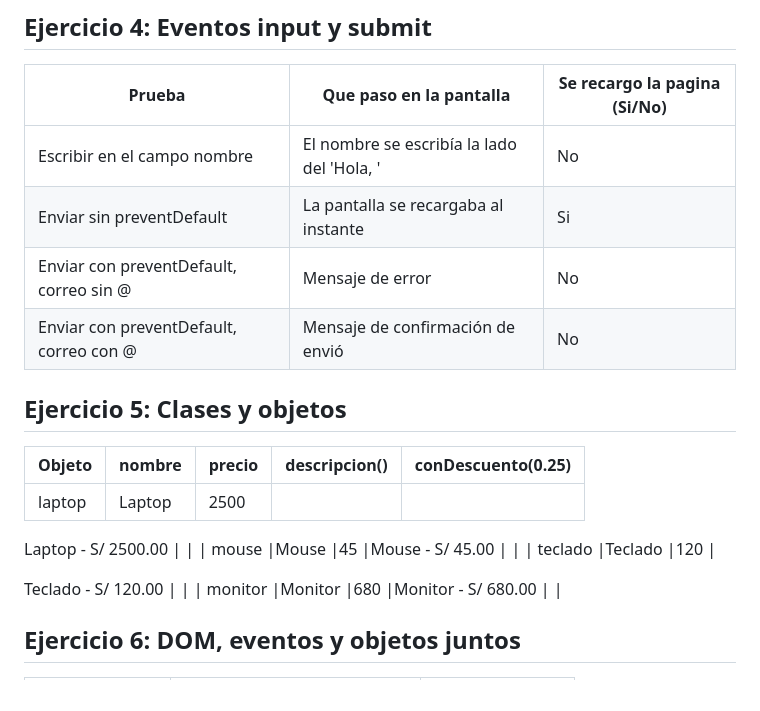
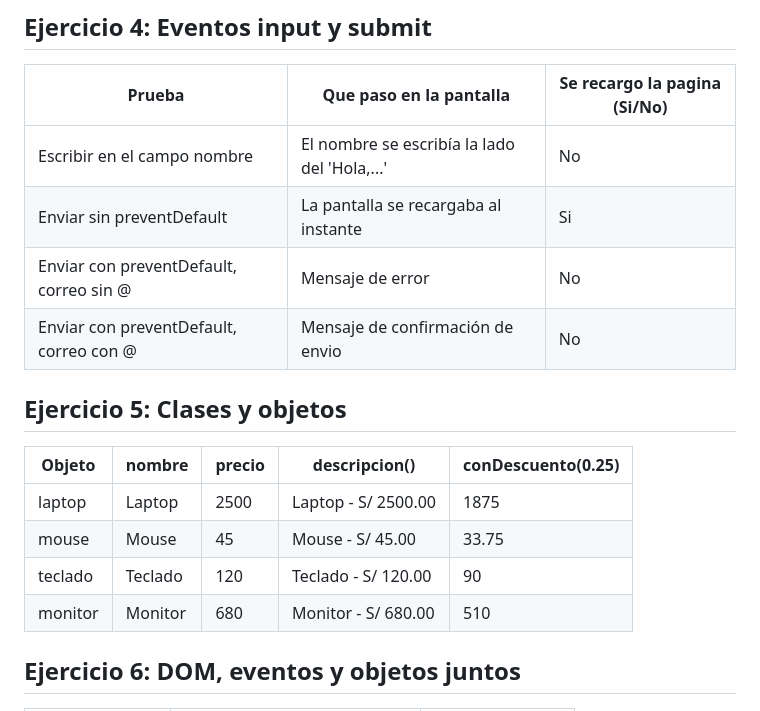
Before and after one commit to katherin-ac/lab08-dom, a Markdown page: notas/BITACORA.md, the part around one of its changes. Rendered like a GitHub page.

Commit message:
Completa tabla y corrige detalles de la bitacora.
Completa los resultados del ejercicio 5 y corrige símbolo sobrante en el campo del navegador.

```diff
--- a/notas/BITACORA.md
+++ b/notas/BITACORA.md
@@ -25,23 +26,19 @@ Navegador usado: Google Chrome)
 
 | Prueba                                  | Que paso en la pantalla                    | Se recargo la pagina (Si/No) |
 | --------------------------------------- | ------------------------------------------ | ---------------------------- |
-| Escribir en el campo nombre             | El nombre se escribía la lado del 'Hola, ' | No                           |
+| Escribir en el campo nombre             | El nombre se escribía la lado del 'Hola,...' | No                           |
 | Enviar sin preventDefault               | La pantalla se recargaba al instante       | Si                           |
 | Enviar con preventDefault, correo sin @ | Mensaje de error                           | No                           |
-| Enviar con preventDefault, correo con @ | Mensaje de confirmación de envió           | No                           |
+| Enviar con preventDefault, correo con @ | Mensaje de confirmación de envio           | No                           |
 
 ## Ejercicio 5: Clases y objetos
 
 | Objeto | nombre | precio | descripcion() | conDescuento(0.25) |
 | ------ | ------ | ------ | ------------- | ------------------ |
-| laptop | Laptop | 2500   |
-
-Laptop - S/ 2500.00 | |
-| mouse |Mouse |45 |Mouse - S/ 45.00 | |
-| teclado |Teclado |120 |
-
-Teclado - S/ 120.00 | |
-| monitor |Monitor |680 |Monitor - S/ 680.00 | |
+| laptop | Laptop | 2500   | Laptop - S/ 2500.00 |1875|
+| mouse |Mouse |45 |Mouse - S/ 45.00 |33.75|
+| teclado |Teclado |120 | Teclado - S/ 120.00 |90|
+| monitor |Monitor |680 |Monitor - S/ 680.00 |510|
 
 ## Ejercicio 6: DOM, eventos y objetos juntos
 
```
Also changed, not shown: other parts of notas/BITACORA.md (+2 -1 lines).
